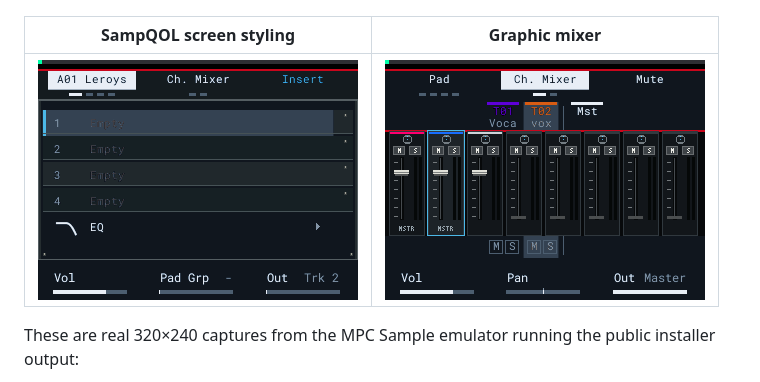
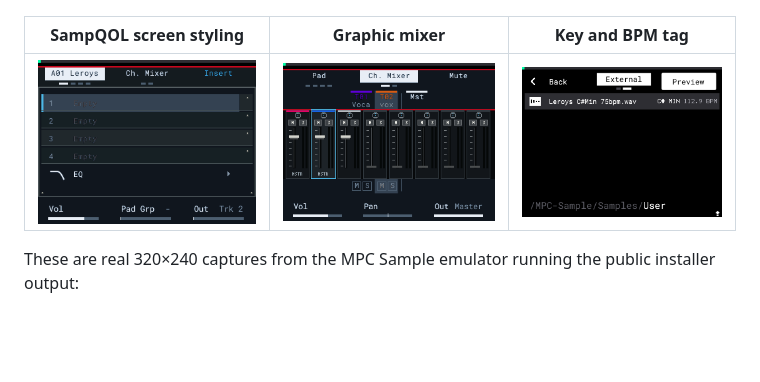
Before and after one commit to Holla-Back-Entertainment/henryskillz-mpc-sample-mod-kit, a Markdown page: README.md, the part around the change. GitHub-like rendering; pictures changed too: assets/screens/browser-key-tag.png (added); blank space fills up the shorter version.

Commit message:
docs: browser key and BPM tag screenshot from the emulator
Co-Authored-By: Claude Opus 5.5 <noreply@anthropic.com>

```diff
--- a/README.md
+++ b/README.md
@@ -64,9 +64,9 @@ Plus live displays for the stock effects while you turn the knobs, a dB/Hz grid
 |---|---|---|
 | ![Track renamed drums: the Chain loaded DRUMS box over the track's insert page](assets/screens/chain-loaded.png) | ![Stems chooser for pad A01: Vocals, Drums, Bass and Other ticked, Separate, Go](assets/screens/stems-chooser.png) | ![Stems saved in Samples/Stems and loaded on pads A02 to A05](assets/screens/stems-on-pads.png) |
 
-| SampQOL screen styling | Graphic mixer |
-|---|---|
-| ![Pad insert page with the red top bar, the dark blue palette and a cyan edge on the selected slot](assets/screens/sampqol-styling.png) | ![Ch. Mixer as a console: strips with pan, mute, solo, fader, stereo meter and output](assets/screens/graphic-mixer.png) |
+| SampQOL screen styling | Graphic mixer | Key and BPM tag |
+|---|---|---|
+| ![Pad insert page with the red top bar, the dark blue palette and a cyan edge on the selected slot](assets/screens/sampqol-styling.png) | ![Ch. Mixer as a console: strips with pan, mute, solo, fader, stereo meter and output](assets/screens/graphic-mixer.png) | ![Browser row for Leroys C#Min 75bpm.wav tagged C# MIN 112.9 BPM](assets/screens/browser-key-tag.png) |
 
 These are real 320×240 captures from the MPC Sample emulator running the public installer output:
 
```
Also changed, not shown: docs/USER-GUIDE.md (+2 -0 lines).
